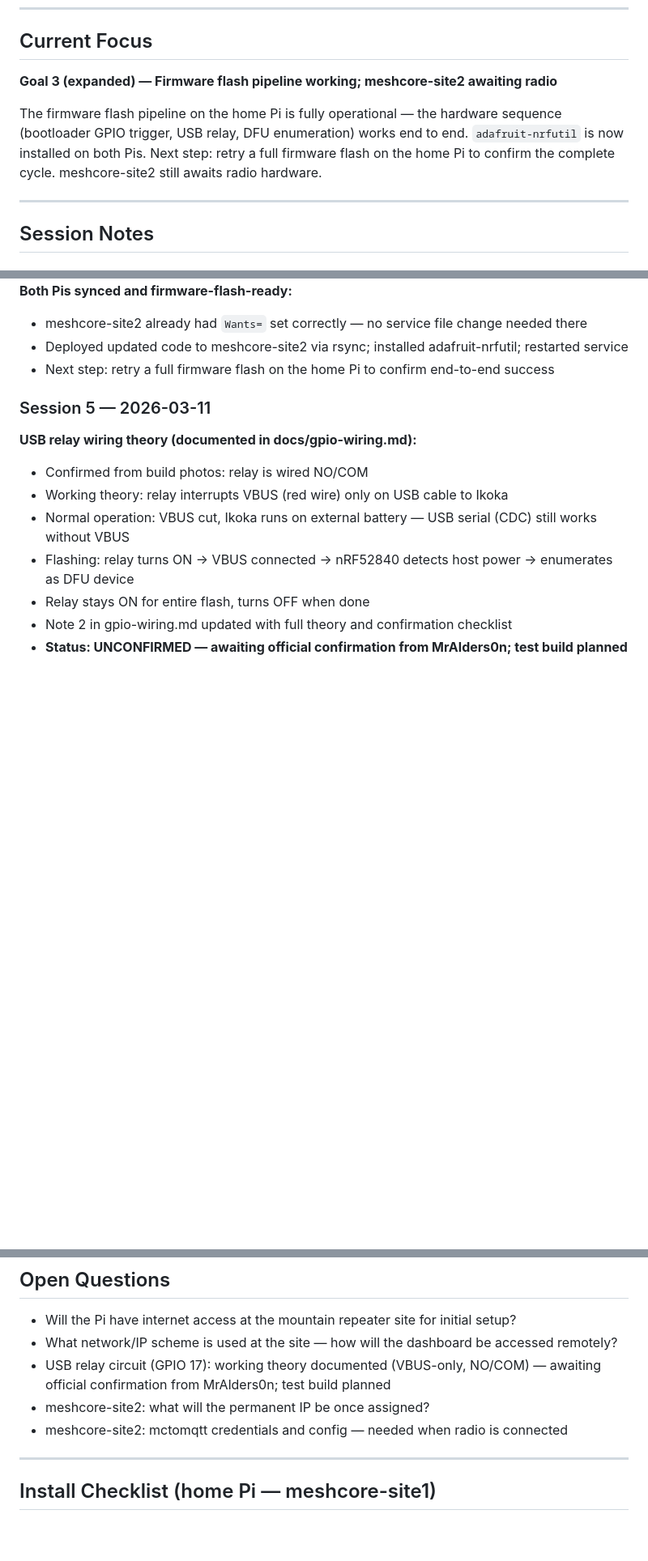
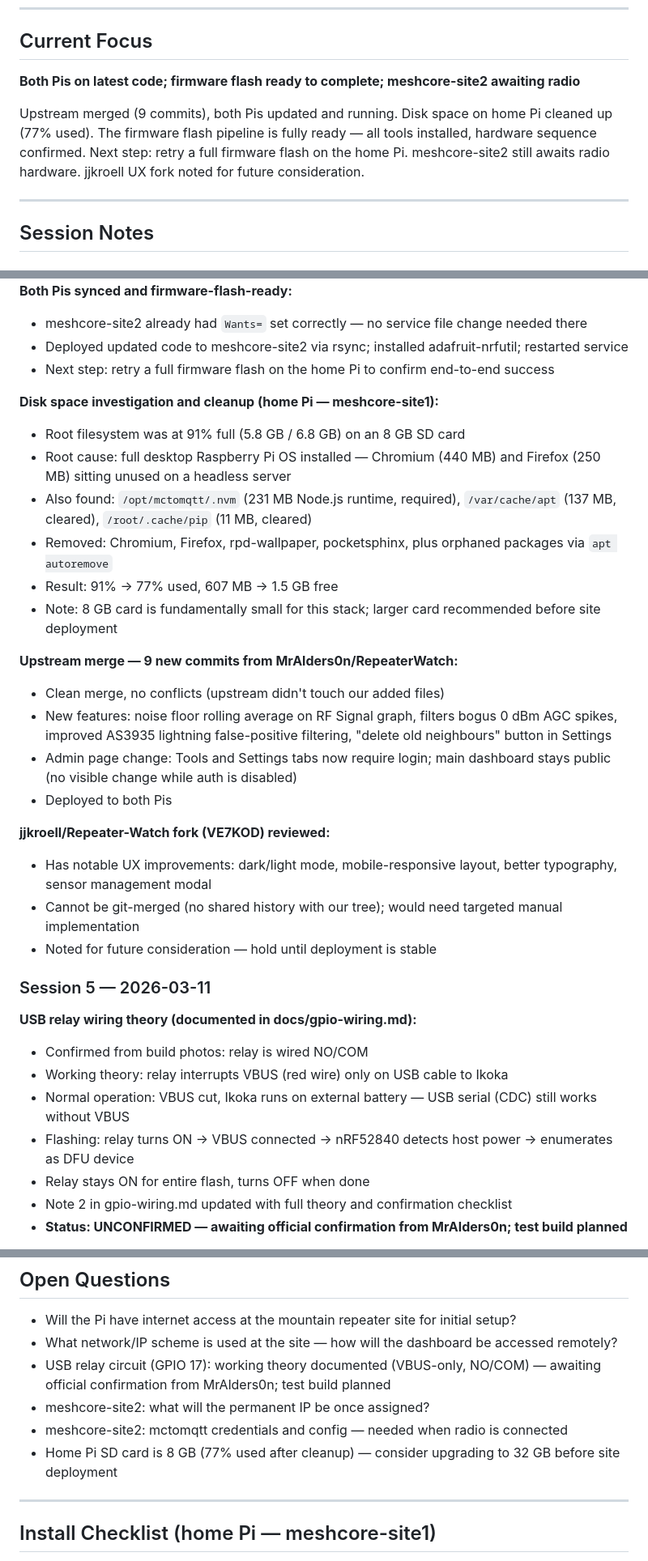
Before and after one commit to sskerry/RepeaterWatch, a Markdown page: PROGRESS.md, 3 parts joined by grey strips. Shown at 81% size. GitHub-like rendering; blank space fills up the shorter version.

Commit message:
End of session - 2026-03-28 - disk cleanup, upstream merge, both Pis updated
Cleaned 690 MB of unused desktop apps (Chromium/Firefox) off site (91%->77%).
Merged 9 upstream commits from MrAlders0n. Deployed to both Pis. jjkroell UX
fork reviewed and noted for future consideration.

Co-Authored-By: Claude Sonnet 4.6 <noreply@anthropic.com>

```diff
--- a/PROGRESS.md
+++ b/PROGRESS.md
@@ -22,12 +22,12 @@
 
 ## Current Focus
 
-**Goal 3 (expanded) — Firmware flash pipeline working; meshcore-site2 awaiting radio**
+**Both Pis on latest code; firmware flash ready to complete; meshcore-site2 awaiting radio**
 
-The firmware flash pipeline on the home Pi is fully operational — the hardware sequence
-(bootloader GPIO trigger, USB relay, DFU enumeration) works end to end. `adafruit-nrfutil`
-is now installed on both Pis. Next step: retry a full firmware flash on the home Pi to
-confirm the complete cycle. meshcore-site2 still awaits radio hardware.
+Upstream merged (9 commits), both Pis updated and running. Disk space on home Pi cleaned up
+(77% used). The firmware flash pipeline is fully ready — all tools installed, hardware sequence
+confirmed. Next step: retry a full firmware flash on the home Pi. meshcore-site2 still awaits
+radio hardware. jjkroell UX fork noted for future consideration.
 
 ---
 
@@ -52,6 +52,25 @@ confirm the complete cycle. meshcore-site2 still awaits radio hardware.
 - meshcore-site2 already had `Wants=` set correctly — no service file change needed there
 - Deployed updated code to meshcore-site2 via rsync; installed adafruit-nrfutil; restarted service
 - Next step: retry a full firmware flash on the home Pi to confirm end-to-end success
+
+**Disk space investigation and cleanup (home Pi — meshcore-site1):**
+- Root filesystem was at 91% full (5.8 GB / 6.8 GB) on an 8 GB SD card
+- Root cause: full desktop Raspberry Pi OS installed — Chromium (440 MB) and Firefox (250 MB) sitting unused on a headless server
+- Also found: `/opt/mctomqtt/.nvm` (231 MB Node.js runtime, required), `/var/cache/apt` (137 MB, cleared), `/root/.cache/pip` (11 MB, cleared)
+- Removed: Chromium, Firefox, rpd-wallpaper, pocketsphinx, plus orphaned packages via `apt autoremove`
+- Result: 91% → 77% used, 607 MB → 1.5 GB free
+- Note: 8 GB card is fundamentally small for this stack; larger card recommended before site deployment
+
+**Upstream merge — 9 new commits from MrAlders0n/RepeaterWatch:**
+- Clean merge, no conflicts (upstream didn't touch our added files)
+- New features: noise floor rolling average on RF Signal graph, filters bogus 0 dBm AGC spikes, improved AS3935 lightning false-positive filtering, "delete old neighbours" button in Settings
+- Admin page change: Tools and Settings tabs now require login; main dashboard stays public (no visible change while auth is disabled)
+- Deployed to both Pis
+
+**jjkroell/Repeater-Watch fork (VE7KOD) reviewed:**
+- Has notable UX improvements: dark/light mode, mobile-responsive layout, better typography, sensor management modal
+- Cannot be git-merged (no shared history with our tree); would need targeted manual implementation
+- Noted for future consideration — hold until deployment is stable
 
 ### Session 5 — 2026-03-11
 
@@ -166,6 +185,7 @@ confirm the complete cycle. meshcore-site2 still awaits radio hardware.
 - USB relay circuit (GPIO 17): working theory documented (VBUS-only, NO/COM) — awaiting official confirmation from MrAlders0n; test build planned
 - meshcore-site2: what will the permanent IP be once assigned?
 - meshcore-site2: mctomqtt credentials and config — needed when radio is connected
+- Home Pi SD card is 8 GB (77% used after cleanup) — consider upgrading to 32 GB before site deployment
 
 ---
 
```
